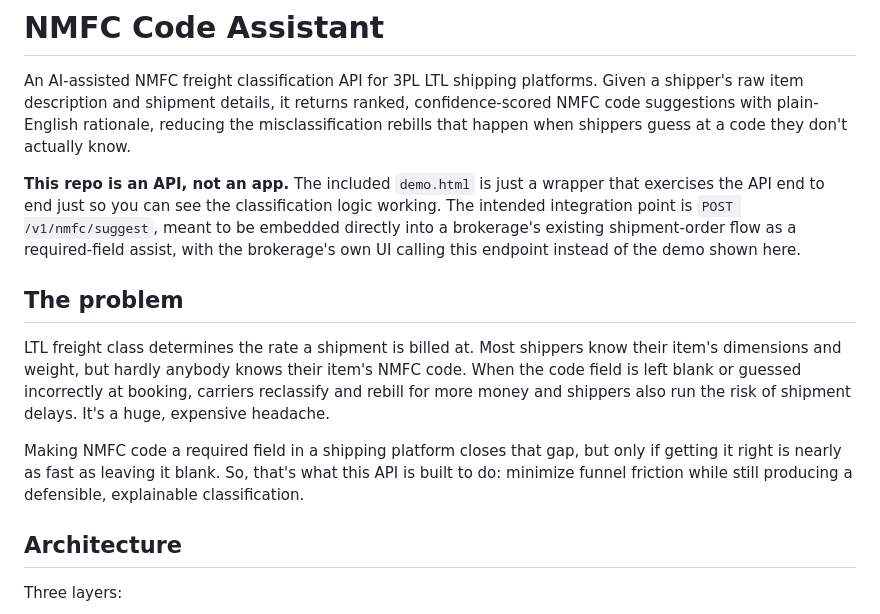
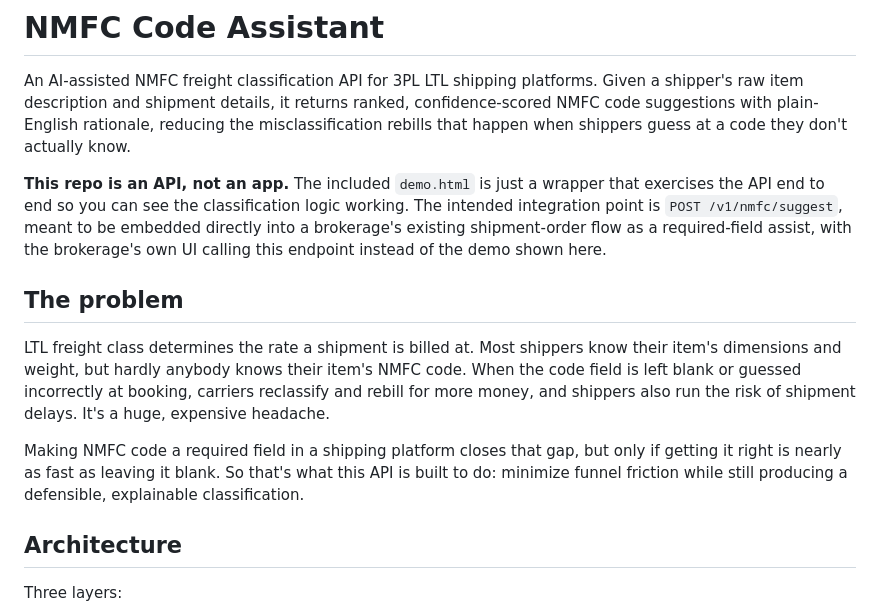
Before and after one commit to scotthuegerich-max/nmfc-assistant, a Markdown page: README.md, the part around one of its changes. Drawn GitHub-style.

```diff
--- a/README.md
+++ b/README.md
@@ -2,13 +2,13 @@
 
 An AI-assisted NMFC freight classification API for 3PL LTL shipping platforms. Given a shipper's raw item description and shipment details, it returns ranked, confidence-scored NMFC code suggestions with plain-English rationale, reducing the misclassification rebills that happen when shippers guess at a code they don't actually know.
 
-**This repo is an API, not an app.** The included `demo.html` is just a wrapper that exercises the API end to end just so you can see the classification logic working. The intended integration point is `POST /v1/nmfc/suggest`, meant to be embedded directly into a brokerage's existing shipment-order flow as a required-field assist, with the brokerage's own UI calling this endpoint instead of the demo shown here.
+**This repo is an API, not an app.** The included `demo.html` is just a wrapper that exercises the API end to end so you can see the classification logic working. The intended integration point is `POST /v1/nmfc/suggest`, meant to be embedded directly into a brokerage's existing shipment-order flow as a required-field assist, with the brokerage's own UI calling this endpoint instead of the demo shown here.
 
 ## The problem
 
-LTL freight class determines the rate a shipment is billed at. Most shippers know their item's dimensions and weight, but hardly anybody knows their item's NMFC code. When the code field is left blank or guessed incorrectly at booking, carriers reclassify and rebill for more money and shippers also run the risk of shipment delays. It's a huge, expensive headache.
+LTL freight class determines the rate a shipment is billed at. Most shippers know their item's dimensions and weight, but hardly anybody knows their item's NMFC code. When the code field is left blank or guessed incorrectly at booking, carriers reclassify and rebill for more money, and shippers also run the risk of shipment delays. It's a huge, expensive headache.
 
-Making NMFC code a required field in a shipping platform closes that gap, but only if getting it right is nearly as fast as leaving it blank. So, that's what this API is built to do: minimize funnel friction while still producing a defensible, explainable classification.
+Making NMFC code a required field in a shipping platform closes that gap, but only if getting it right is nearly as fast as leaving it blank. So that's what this API is built to do: minimize funnel friction while still producing a defensible, explainable classification.
 
 ## Architecture
 
```
Also changed, not shown: other parts of README.md (+25 -10 lines).
